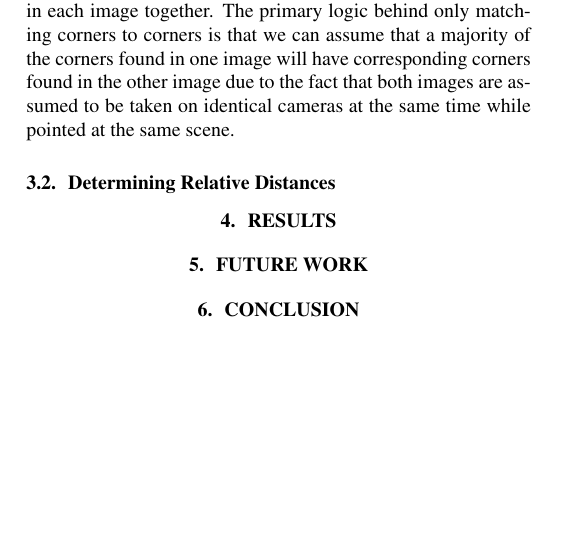
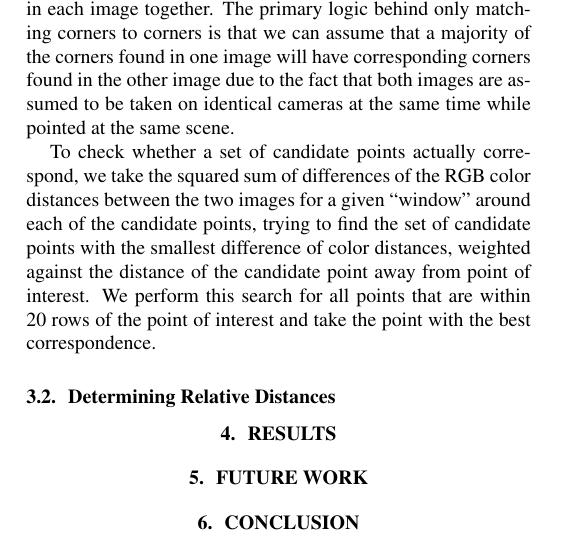
Before and after one commit to henderea/CSSE463TermProject, a LaTeX paper (Report/Template.tex, which reads Report/process.tex): part of one column of the page, cut so that both start at the same text, the shorter picture padded with empty space. Compiled offline with pdfLaTeX.

Commit message:
Added more on point matching.
Signed-off-by: Nicholas Kamper <kampernj@rose-hulman.edu>

```diff
--- a/Report/process.tex
+++ b/Report/process.tex
@@ -16,4 +16,6 @@ We needed up on using corner detection for finding our points of interest. Corne
 
 Our final point matching algorithm finds a fixed number of corners in both images and then tries to correspond the corners in each image together. The primary logic behind only matching corners to corners is that we can assume that a majority of the corners found in one image will have corresponding corners found in the other image due to the fact that both images are assumed to be taken on identical cameras at the same time while pointed at the same scene.
 
+To check whether a set of candidate points actually correspond, we take the squared sum of differences of the RGB color distances between the two images for a given ``window'' around each of the candidate points, trying to find the set of candidate points with the smallest difference of color distances, weighted against the distance of the candidate point away from point of interest. We perform this search for all points that are within 20 rows of the point of interest and take the point with the best correspondence.
+
 \subsection{Determining Relative Distances}
```
